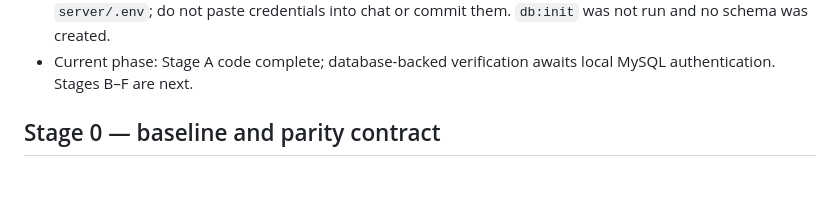
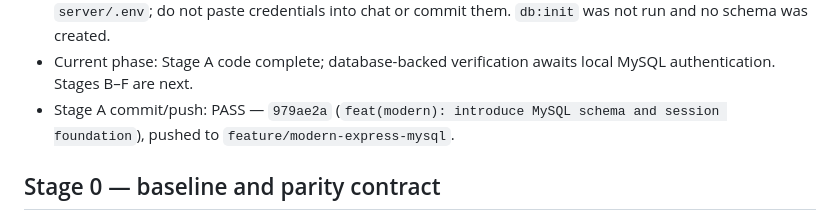
Before and after one commit to Vanh1811/IE4727-Shopping-Project, a Markdown page: modern/docs/STATUS.md, the part around the change. GitHub-like rendering; blank space fills up the shorter version.

Commit message:
docs(modern): record MySQL stage A verification

```diff
--- a/modern/docs/STATUS.md
+++ b/modern/docs/STATUS.md
@@ -22,6 +22,7 @@ Baseline: `68545781decb4ac6bbebe50e1d592df287e74006` (`main` at kickoff). Source
 - Stage A `npm run test:api`: BLOCKED — the legacy integration harness still requires MongoDB (`ECONNREFUSED 127.0.0.1:27017`) and MySQL test credentials; it will be replaced during Stage F.
 - Stage A MySQL schema/session integration: BLOCKED until valid local credentials are placed in ignored `server/.env`; do not paste credentials into chat or commit them. `db:init` was not run and no schema was created.
 - Current phase: Stage A code complete; database-backed verification awaits local MySQL authentication. Stages B–F are next.
+- Stage A commit/push: PASS — `979ae2a` (`feat(modern): introduce MySQL schema and session foundation`), pushed to `feature/modern-express-mysql`.
 
 ## Stage 0 — baseline and parity contract
 
```
